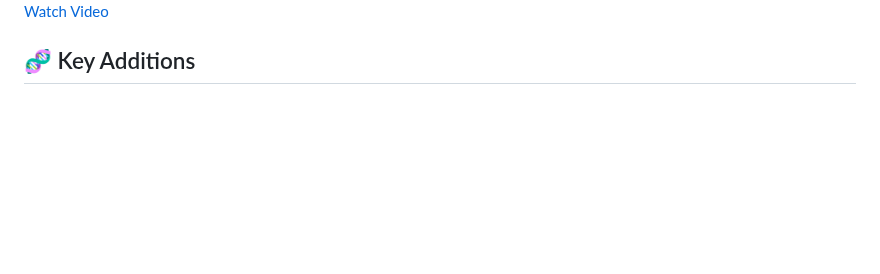
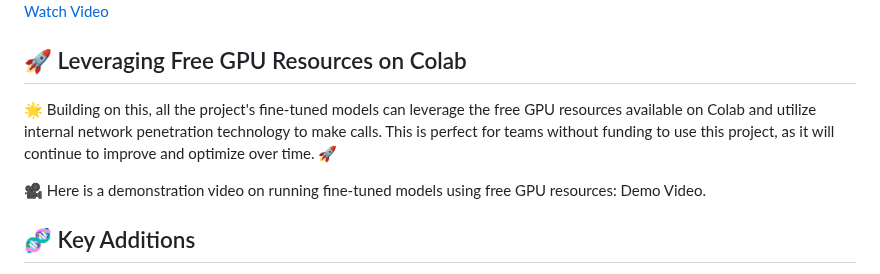
Before and after one commit to KangyongMa/GVIM, a Markdown page: README.md, the part around the change. GitHub-like rendering; blank space fills up the shorter version.

```diff
--- a/README.md
+++ b/README.md
@@ -74,6 +74,11 @@ This project involves fine-tuning open-source large language models with chemica
 ![Digital Discovery](https://github.com/KangyongMa/GVIM/blob/main/Basic%20UI/Demonstration%20of%20Search%20Capabilities%20for%20Digital%20Discovery.png)
 [Watch Video](https://github.com/KangyongMa/GVIM/blob/main/Demonstration%20of%20Search%20Capabilities%20for%20Digital%20Discovery.mp4)
 
+## 🚀 Leveraging Free GPU Resources on Colab
+🌟 Building on this, all the project's fine-tuned models can leverage the free GPU resources available on Colab and utilize internal network penetration technology to make calls. This is perfect for teams without funding to use this project, as it will continue to improve and optimize over time. 🚀
+
+🎥 Here is a demonstration video on running fine-tuned models using free GPU resources: Demo Video.
+
 ## 🧬 Key Additions
 1. **Configuration Section**: Added instructions for setting the file path and managing API usage limits
 2. **File Path Update**: Explicitly mentioned to update the file path based on the user's local setup
```
